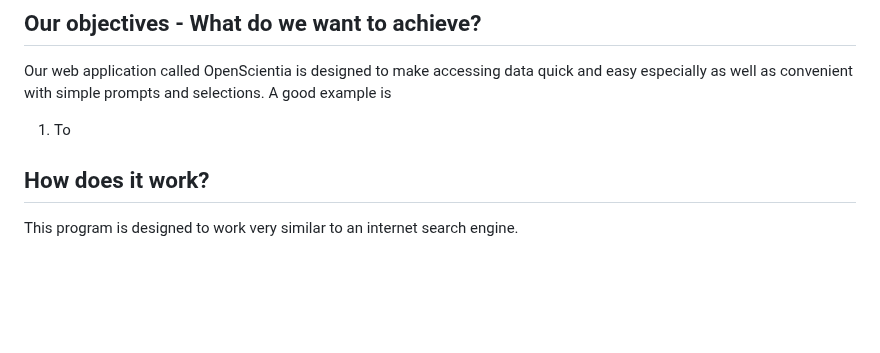
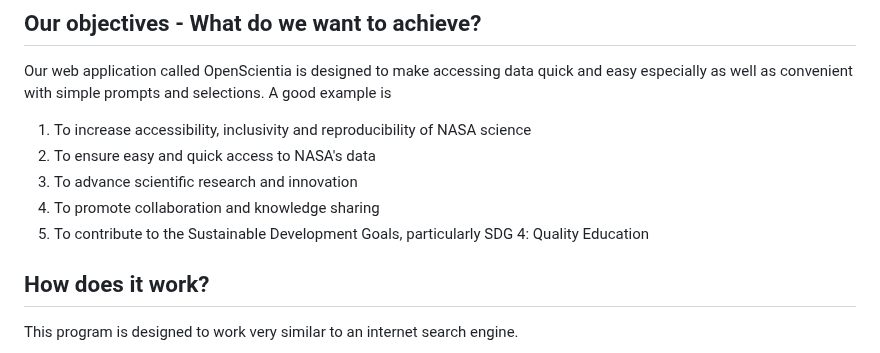
Before and after one commit to Prithwis-2023/NASABot, a Markdown page: README.md, the part around the change. Drawn GitHub-style; blank space fills up the shorter version.

```diff
--- a/README.md
+++ b/README.md
@@ -32,7 +32,12 @@ In addition, the reproducibility of the data is also taken into consideration.
 
 Our web application called OpenScientia is designed to make accessing data quick and easy especially as well as convenient with simple prompts and selections. A good example is
 
-1. To
+1. To increase accessibility, inclusivity and reproducibility of NASA science
+2. To ensure easy and quick access to NASA's data
+3. To advance scientific research and innovation
+4. To promote collaboration and knowledge sharing
+5. To contribute to the Sustainable Development Goals, particularly SDG 4: Quality Education
+
 
 
 ## How does it work?
```
